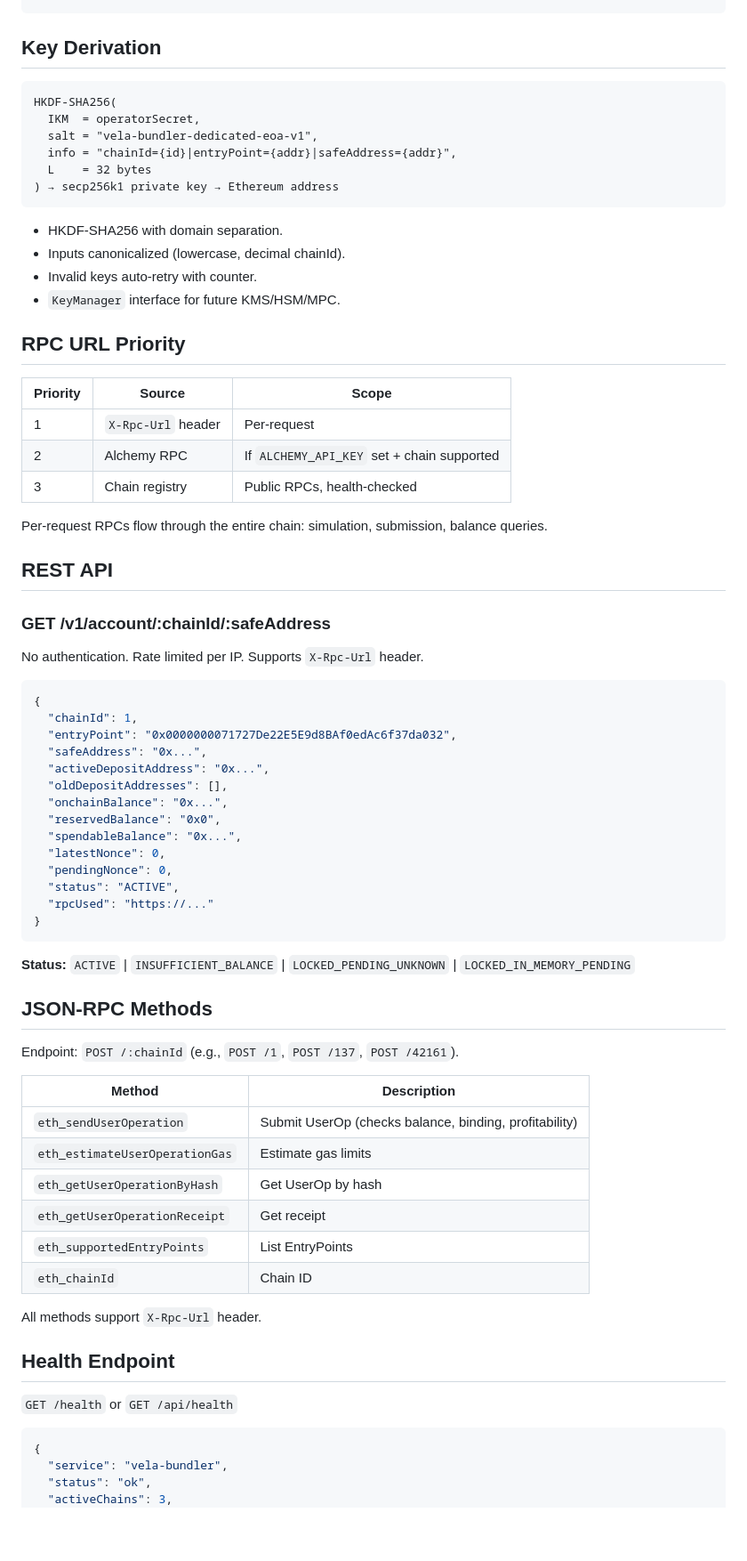
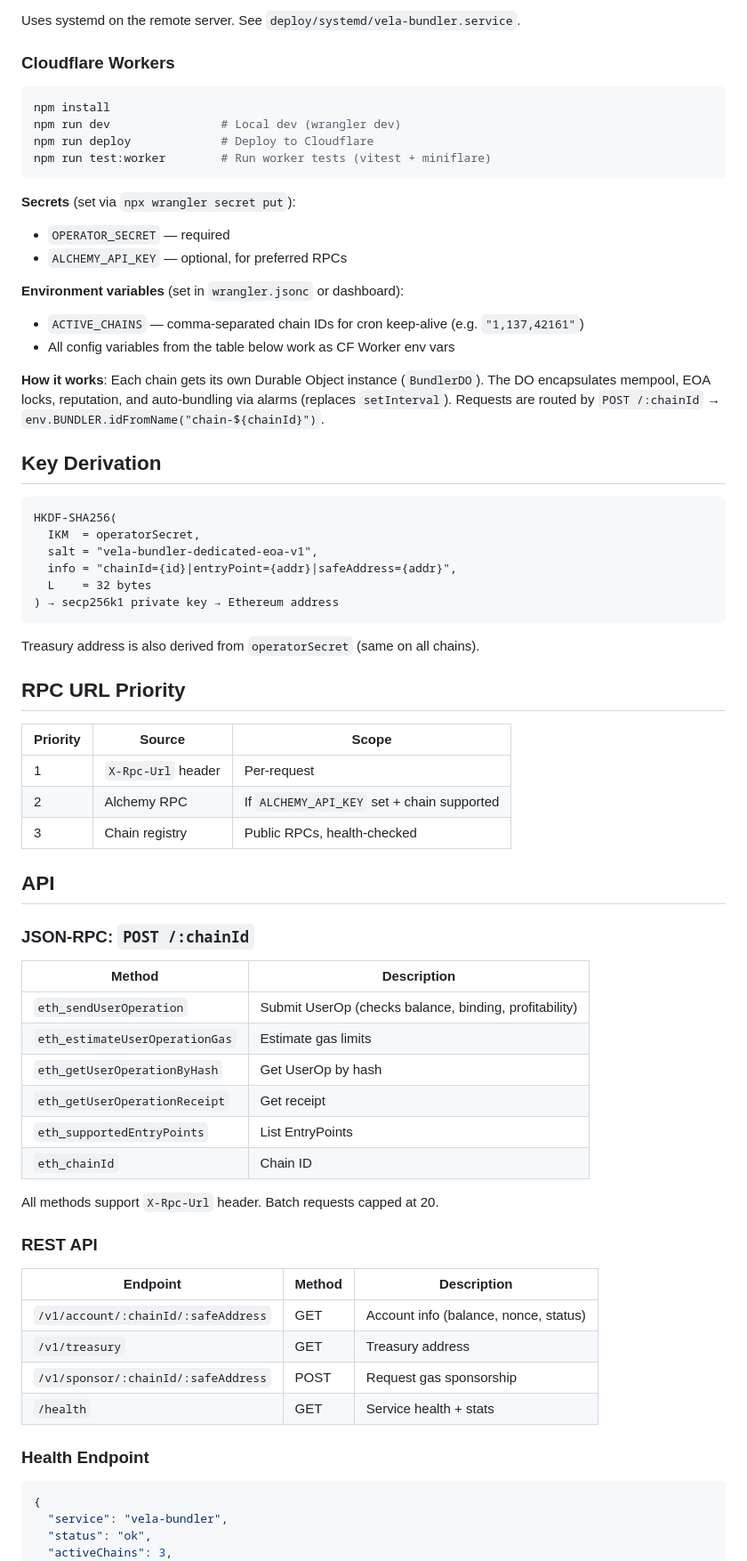
Before and after one commit to mondaylabsltd/vela-bundler, a Markdown page: README.md, the part around one of its changes. Shown at 89% size. Drawn GitHub-style; blank space fills up the shorter version.

````diff
--- a/README.md
+++ b/README.md
@@ -47,3 +82,23 @@ src/
+Uses systemd on the remote server. See `deploy/systemd/vela-bundler.service`.
+
+### Cloudflare Workers
+
+```bash
+npm install
+npm run dev                # Local dev (wrangler dev)
+npm run deploy             # Deploy to Cloudflare
+npm run test:worker        # Run worker tests (vitest + miniflare)
+```
+
+**Secrets** (set via `npx wrangler secret put`):
+- `OPERATOR_SECRET` — required
+- `ALCHEMY_API_KEY` — optional, for preferred RPCs
+
+**Environment variables** (set in `wrangler.jsonc` or dashboard):
+- `ACTIVE_CHAINS` — comma-separated chain IDs for cron keep-alive (e.g. `"1,137,42161"`)
+- All config variables from the table below work as CF Worker env vars
+
+**How it works**: Each chain gets its own Durable Object instance (`BundlerDO`). The DO encapsulates mempool, EOA locks, reputation, and auto-bundling via alarms (replaces `setInterval`). Requests are routed by `POST /:chainId` → `env.BUNDLER.idFromName("chain-${chainId}")`.
 
 ## Key Derivation
 
@@ -56,10 +111,7 @@ HKDF-SHA256(
 ) → secp256k1 private key → Ethereum address
 ```
 
-- HKDF-SHA256 with domain separation.
-- Inputs canonicalized (lowercase, decimal chainId).
-- Invalid keys auto-retry with counter.
-- `KeyManager` interface for future KMS/HSM/MPC.
+Treasury address is also derived from `operatorSecret` (same on all chains).
 
 ## RPC URL Priority
 
@@ -69,36 +121,9 @@ HKDF-SHA256(
 | 2 | Alchemy RPC | If `ALCHEMY_API_KEY` set + chain supported |
 | 3 | Chain registry | Public RPCs, health-checked |
 
-Per-request RPCs flow through the entire chain: simulation, submission, balance queries.
+## API
 
-## REST API
-
-### GET /v1/account/:chainId/:safeAddress
-
-No authentication. Rate limited per IP. Supports `X-Rpc-Url` header.
-
-```json
-{
-  "chainId": 1,
-  "entryPoint": "0x0000000071727De22E5E9d8BAf0edAc6f37da032",
-  "safeAddress": "0x...",
-  "activeDepositAddress": "0x...",
-  "oldDepositAddresses": [],
-  "onchainBalance": "0x...",
-  "reservedBalance": "0x0",
-  "spendableBalance": "0x...",
-  "latestNonce": 0,
-  "pendingNonce": 0,
-  "status": "ACTIVE",
-  "rpcUsed": "https://..."
-}
-```
-
-**Status:** `ACTIVE` | `INSUFFICIENT_BALANCE` | `LOCKED_PENDING_UNKNOWN` | `LOCKED_IN_MEMORY_PENDING`
-
-## JSON-RPC Methods
-
-Endpoint: `POST /:chainId` (e.g., `POST /1`, `POST /137`, `POST /42161`).
+### JSON-RPC: `POST /:chainId`
 
 | Method | Description |
 |--------|-------------|
@@ -109,11 +134,18 @@ Endpoint: `POST /:chainId` (e.g., `POST /1`, `POST /137`, `POST /42161`).
 | `eth_supportedEntryPoints` | List EntryPoints |
 | `eth_chainId` | Chain ID |
 
-All methods support `X-Rpc-Url` header.
+All methods support `X-Rpc-Url` header. Batch requests capped at 20.
 
-## Health Endpoint
+### REST API
 
-`GET /health` or `GET /api/health`
+| Endpoint | Method | Description |
+|----------|--------|-------------|
+| `/v1/account/:chainId/:safeAddress` | GET | Account info (balance, nonce, status) |
+| `/v1/treasury` | GET | Treasury address |
+| `/v1/sponsor/:chainId/:safeAddress` | POST | Request gas sponsorship |
+| `/health` | GET | Service health + stats |
+
+### Health Endpoint
 
 ```json
 {
````
Also changed, not shown: other parts of README.md (+62 -59 lines).
